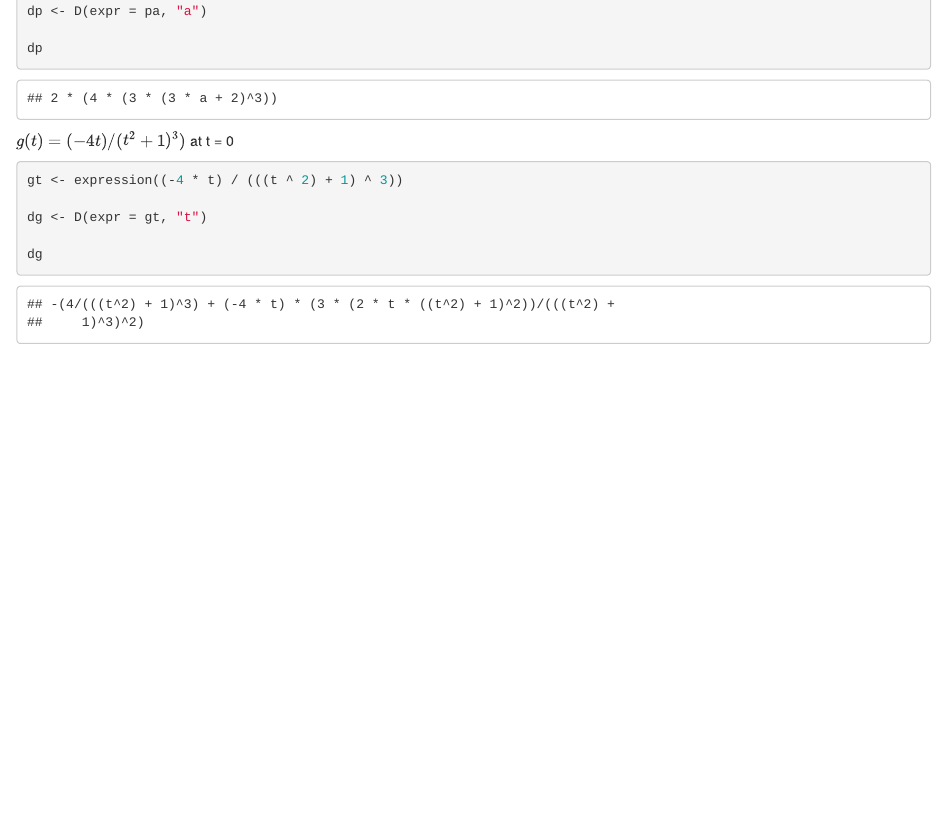
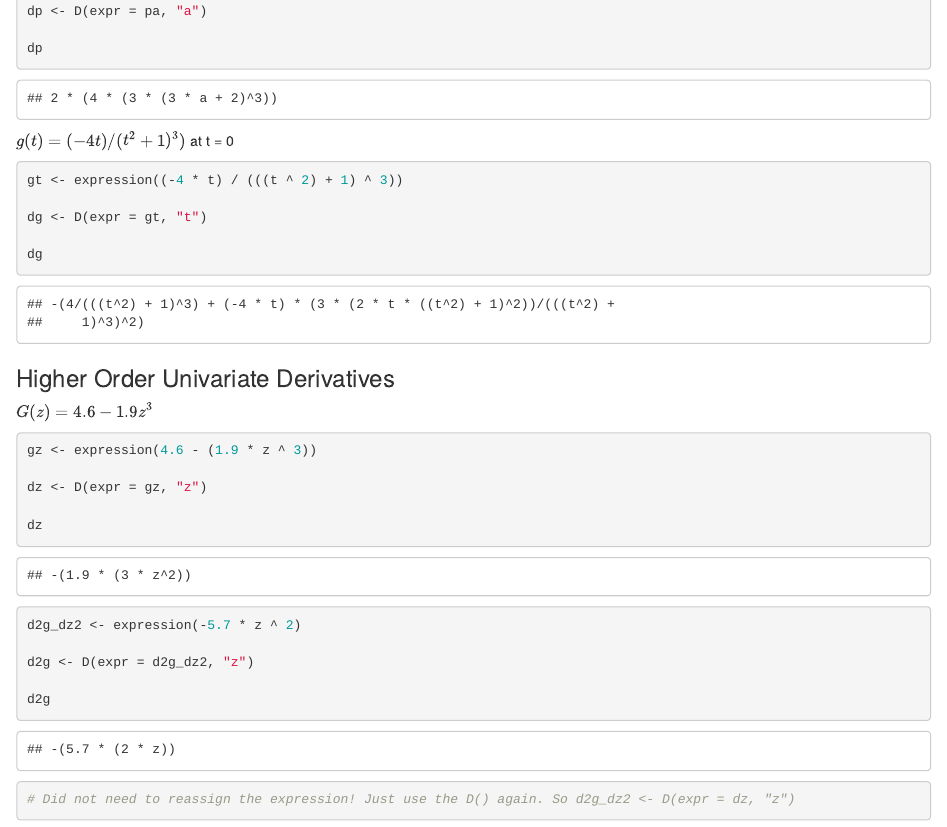
Before and after one commit to hdolinh/eds-212-day-2, an R Markdown document (derivatives-in-R.Rmd): the page in a window 1100 px wide, from 460 px down. The pictures show the output file derivatives-in-R.html that the author committed with the source, opened offline.

Commit message:
higher order derivatives coming in hot

````diff
--- a/derivatives-in-R.Rmd
+++ b/derivatives-in-R.Rmd
@@ -43,3 +43,23 @@ dg <- D(expr = gt, "t")
 
 dg
 ```
+
+### Higher Order Univariate Derivatives
+$G(z) = 4.6 - 1.9z^3$
+```{r}
+
+gz <- expression(4.6 - (1.9 * z ^ 3))
+
+dz <- D(expr = gz, "z")
+
+dz
+
+d2g_dz2 <- expression(-5.7 * z ^ 2)
+
+d2g <- D(expr = d2g_dz2, "z")
+
+d2g
+
+# Did not need to reassign the expression! Just use the D() again. So d2g_dz2 <- D(expr = dz, "z")
+
+```
````
Also changed, not shown: derivatives-in-R.html.
